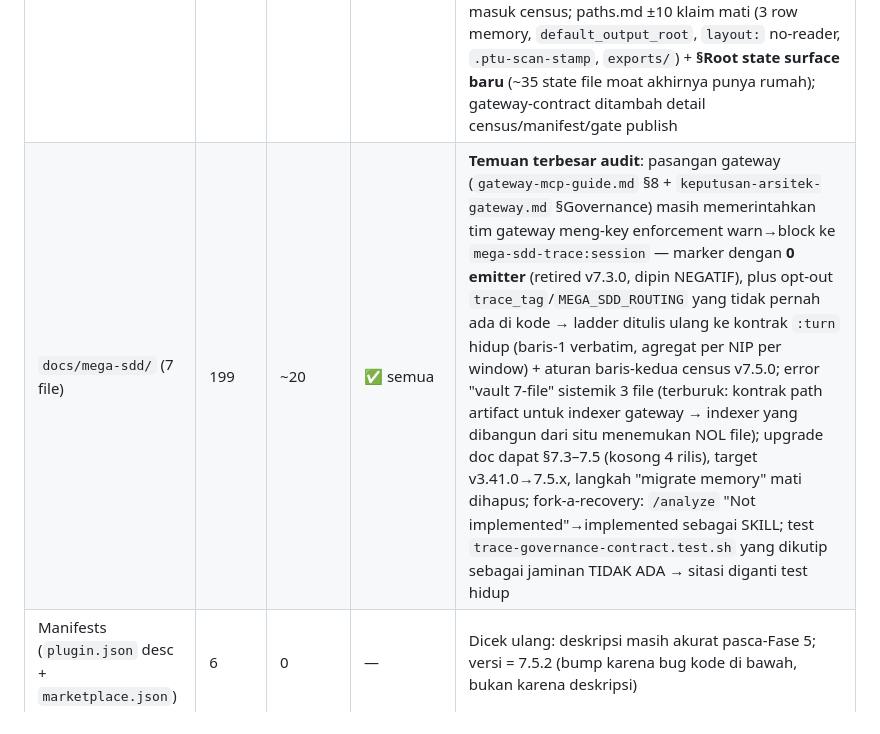
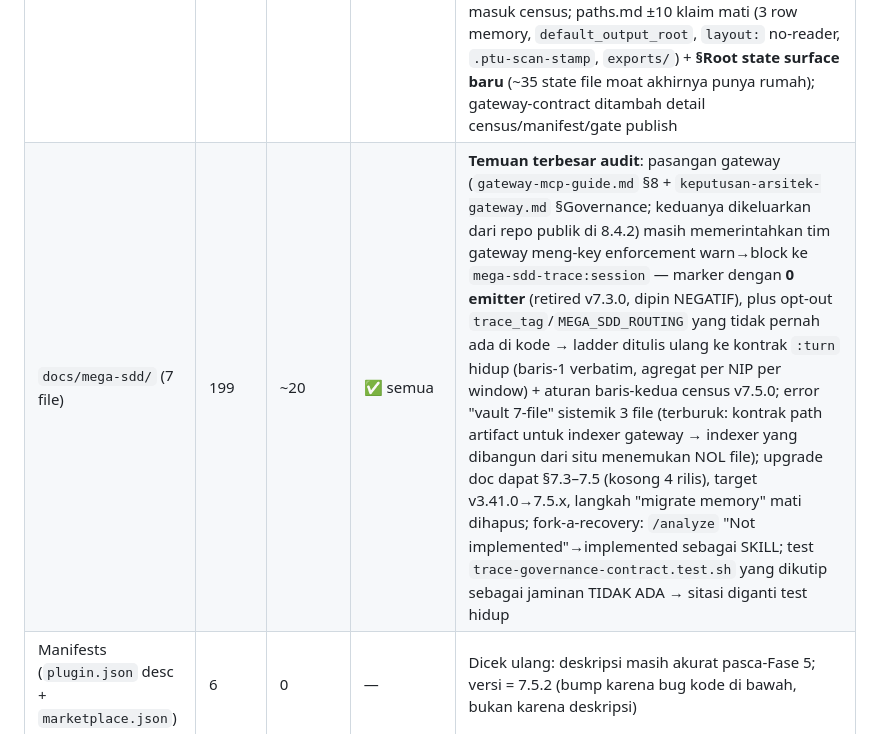
Before and after one commit to FarhanRiuzaki/Mega-SDD, a Markdown page: research/2026-08-23-doc-audit.md, the part around the change. GitHub-like rendering.

Commit message:
docs(research): annotate the removed gateway docs in the 2026-08-23 audit
Co-Authored-By: Claude Fable 5.1 <noreply@anthropic.com>

```diff
--- a/research/2026-08-23-doc-audit.md
+++ b/research/2026-08-23-doc-audit.md
@@ -13,7 +13,7 @@
 | `CLAUDE.md` ×2 (kontrak) | 74 | 8 (root: 0) | ✅ semua | Root bersih 11/11. Kontrak plugin: fan-out PostToolUse masih diklaim hidup (dihapus №D) → ditulis ulang + 6 event + matcher + doktrin biaya hook; gate bolt "four"→**five** (bolt-orphans tak pernah disebut); `model` per role → pengecualian `bolt-implementer: inherit` (router per-unit); split-root `tests/` dieksplisitkan; scan/bind sudah fork-contract; klausa `_vendored` self-contradiction dibereskan |
 | `tests/scenarios/` (13 file) | 267 | ~82 | ✅ semua | Verdict: 1 OK (scenario-12), 11 FIXABLE, 1 REWRITE-kelas (scenario-6). Kelas: vault 7-file→layout-2 (11 situs), `[auto]` diagnostik classic-only ditampilkan sebagai default (17 baris), lane memory (Step 8 s1, §Memory growth s4, 2 seksi s6), **9 flag fiktif** di scenario-6 (`--allow-gaps`, `--resolve=`, `--single-scope`, `--retrofit-scopes`, `--accept-low-confidence-retrofit`, `--emit-blocker`, `--confirm-locked-drift`, `--strict-self-assessment`, `--allow-deferred`), **1 instruksi DESTRUKTIF** (echo teks ke `bolt-outcomes.json` yang masih dibaca script — dihapus), scenario-9 = dead link di chooser (row dihapus; gap, bukan renumber), scenario-0/1 first-run tidak menarasikan halt `no_starterkit_detected`, scenario-11 semua hitungan katalog salah (17→23 role) + fitur v7.1 yang jadi judulnya justru absen (Example 5 ditambah) |
 | `references/` + `docs/gateway-contract.md` (14 file) | ~260 | ~35 | ✅ semua | Terbesar: halt-protocol enum↔index desync DUA arah (20 type hidup absen dari enum → tereject `invalid_handoff` menurut aturannya sendiri; 7 type tanpa row; `source_skill` kurang emit-prd/sit/uat, masih muat `memory`); `memory_in_use` body = framing memory + **angka retry fabrikasi** (10×/40s vs kode 3×/2.1s exit 4); model-tiers §user-scope preferences.md mati + distribusi salah; tooling-install "5 hook/9 entri, semua spawn python" → 6/6, 2 pure-shell; output-language census masih vocab legacy → dual-layout + tag gateway & commit-trailer masuk census; paths.md ±10 klaim mati (3 row memory, `default_output_root`, `layout:` no-reader, `.ptu-scan-stamp`, `exports/`) + **§Root state surface baru** (~35 state file moat akhirnya punya rumah); gateway-contract ditambah detail census/manifest/gate publish |
-| `docs/mega-sdd/` (7 file) | 199 | ~20 | ✅ semua | **Temuan terbesar audit**: pasangan gateway (`gateway-mcp-guide.md` §8 + `keputusan-arsitek-gateway.md` §Governance) masih memerintahkan tim gateway meng-key enforcement warn→block ke `mega-sdd-trace:session` — marker dengan **0 emitter** (retired v7.3.0, dipin NEGATIF), plus opt-out `trace_tag`/`MEGA_SDD_ROUTING` yang tidak pernah ada di kode → ladder ditulis ulang ke kontrak `:turn` hidup (baris-1 verbatim, agregat per NIP per window) + aturan baris-kedua census v7.5.0; error "vault 7-file" sistemik 3 file (terburuk: kontrak path artifact untuk indexer gateway → indexer yang dibangun dari situ menemukan NOL file); upgrade doc dapat §7.3–7.5 (kosong 4 rilis), target v3.41.0→7.5.x, langkah "migrate memory" mati dihapus; fork-a-recovery: `/analyze` "Not implemented"→implemented sebagai SKILL; test `trace-governance-contract.test.sh` yang dikutip sebagai jaminan TIDAK ADA → sitasi diganti test hidup |
+| `docs/mega-sdd/` (7 file) | 199 | ~20 | ✅ semua | **Temuan terbesar audit**: pasangan gateway (`gateway-mcp-guide.md` §8 + `keputusan-arsitek-gateway.md` §Governance; keduanya dikeluarkan dari repo publik di 8.4.2) masih memerintahkan tim gateway meng-key enforcement warn→block ke `mega-sdd-trace:session` — marker dengan **0 emitter** (retired v7.3.0, dipin NEGATIF), plus opt-out `trace_tag`/`MEGA_SDD_ROUTING` yang tidak pernah ada di kode → ladder ditulis ulang ke kontrak `:turn` hidup (baris-1 verbatim, agregat per NIP per window) + aturan baris-kedua census v7.5.0; error "vault 7-file" sistemik 3 file (terburuk: kontrak path artifact untuk indexer gateway → indexer yang dibangun dari situ menemukan NOL file); upgrade doc dapat §7.3–7.5 (kosong 4 rilis), target v3.41.0→7.5.x, langkah "migrate memory" mati dihapus; fork-a-recovery: `/analyze` "Not implemented"→implemented sebagai SKILL; test `trace-governance-contract.test.sh` yang dikutip sebagai jaminan TIDAK ADA → sitasi diganti test hidup |
 | Manifests (`plugin.json` desc + `marketplace.json`) | 6 | 0 | — | Dicek ulang: deskripsi masih akurat pasca-Fase 5; versi = 7.5.2 (bump karena bug kode di bawah, bukan karena deskripsi) |
 | Spec berstempel | — | 1 stempel | ✅ | `docs/superpowers/specs/2026-08-17-artifact-publisher-gateway.md` — satu baris "Superseded in part by v7.3.0" (kontrak `:session` §v6.19.2) karena berisiko dibaca sebagai kebenaran kini oleh tim gateway |
 
```
